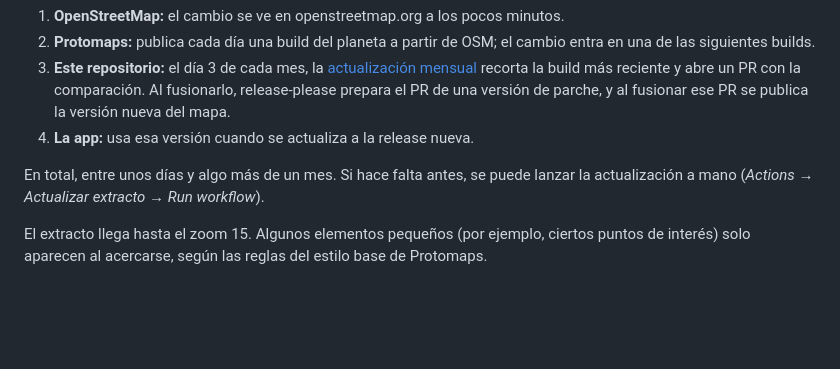
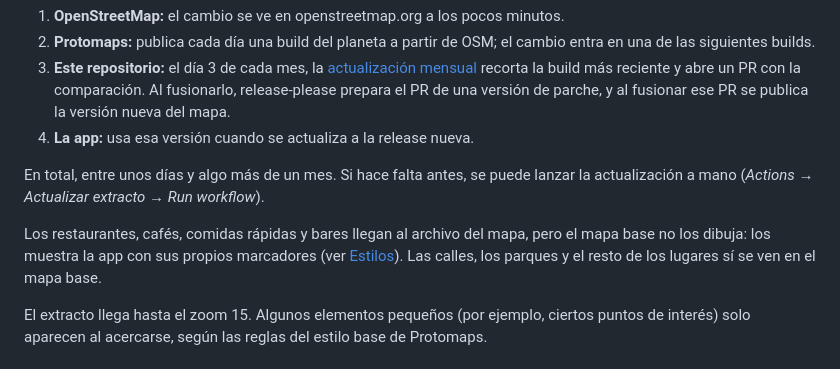
Before and after one commit to WokerJJ/veni-mapa, a Markdown page: docs/CONTRIBUIR-OSM.md, the part around the change. Rendered like a GitHub page; blank space fills up the shorter version.

Commit message:
docs: los locales de comida llegan al mapa pero los dibuja la app (#65)

```diff
--- a/docs/CONTRIBUIR-OSM.md
+++ b/docs/CONTRIBUIR-OSM.md
@@ -47,6 +47,8 @@ Guías oficiales: [Cómo contribuir](https://wiki.openstreetmap.org/wiki/ES:C%C3
 
 En total, entre unos días y algo más de un mes. Si hace falta antes, se puede lanzar la actualización a mano (*Actions → Actualizar extracto → Run workflow*).
 
+Los restaurantes, cafés, comidas rápidas y bares llegan al archivo del mapa, pero el mapa base no los dibuja: los muestra la app con sus propios marcadores (ver [Estilos](../README.md#estilos)). Las calles, los parques y el resto de los lugares sí se ven en el mapa base.
+
 El extracto llega hasta el zoom 15. Algunos elementos pequeños (por ejemplo, ciertos puntos de interés) solo aparecen al acercarse, según las reglas del estilo base de Protomaps.
 
 ## Atribución
```
